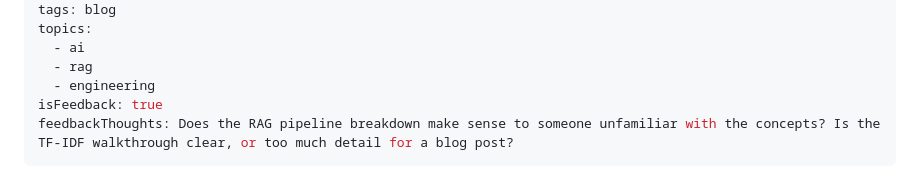
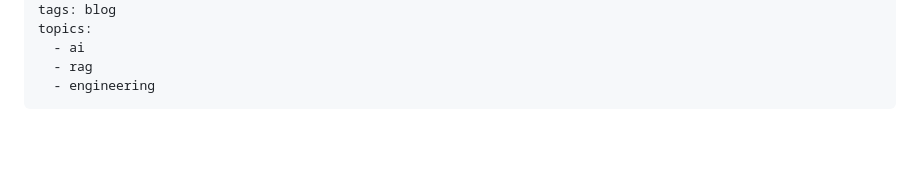
Before and after one commit to noelcodesxo/portfolio, a Markdown page: blogs/8-building-a-rag-pipeline-for-my-own-virtual-learning-environment.md, the part around the change. GitHub-like rendering; blank space fills up the shorter version.

Commit message:
Publish RAG pipeline blog post
Removes isFeedback flag now that the draft has been reviewed, making
it visible on the public blog list.

Co-Authored-By: Claude Sonnet 5 <noreply@anthropic.com>
Claude-Session: https://claude.ai/code/session_019K195d5scDMtTowKecxZSV

```diff
--- a/blogs/8-building-a-rag-pipeline-for-my-own-virtual-learning-environment.md
+++ b/blogs/8-building-a-rag-pipeline-for-my-own-virtual-learning-environment.md
@@ -7,8 +7,6 @@ topics:
   - ai
   - rag
   - engineering
-isFeedback: true
-feedbackThoughts: Does the RAG pipeline breakdown make sense to someone unfamiliar with the concepts? Is the TF-IDF walkthrough clear, or too much detail for a blog post?
 ---
 
 # Building a RAG Pipeline for My Own Virtual Learning Environment
```
